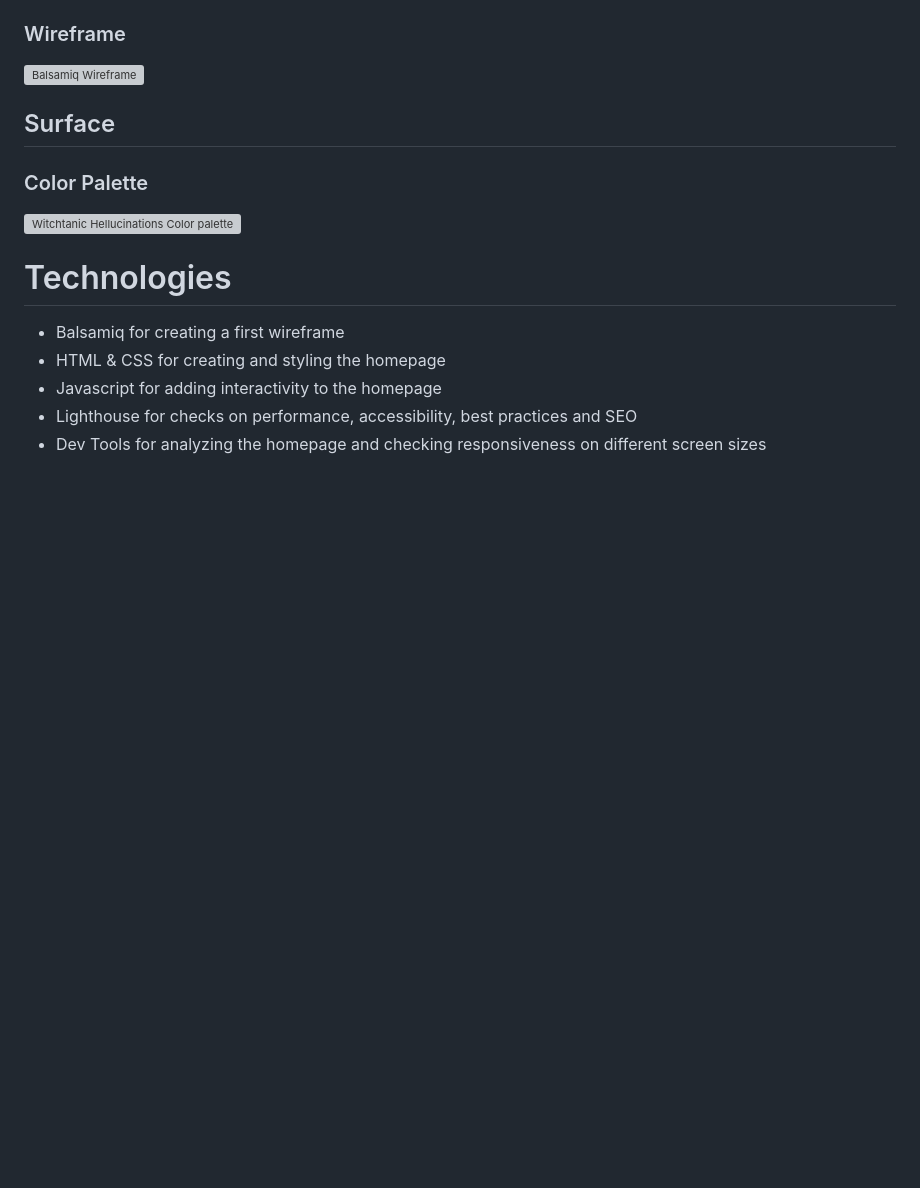
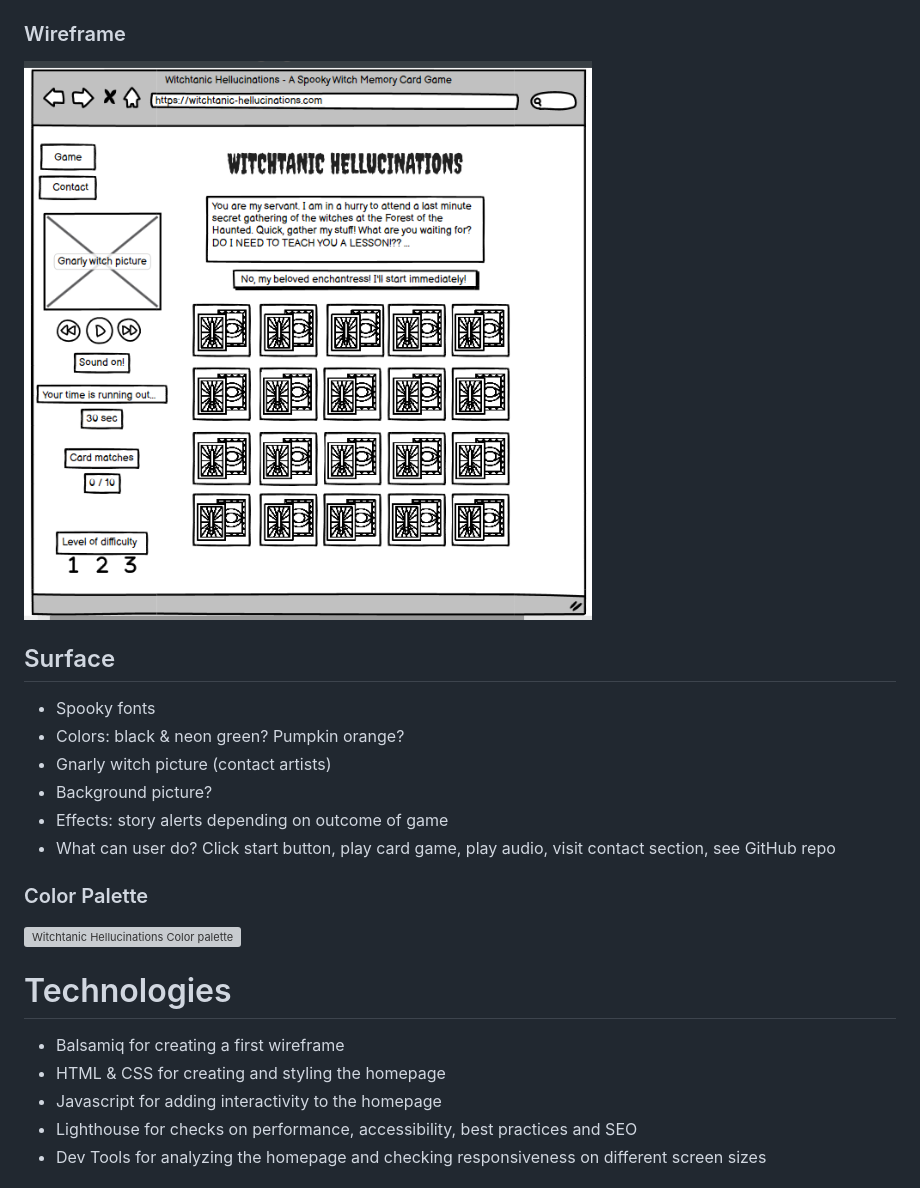
Before and after one commit to Rafaela-Wetzel/witchtanic-hellucinations, a Markdown page: README.md, the part around the change printed below. Drawn GitHub-style; pictures changed too: assets/readme-assets/Balsamiq Witchtanic Wireframe.png (added); blank space fills up the shorter version; grey boxes are pictures that could not be loaded.

```diff
--- a/README.md
+++ b/README.md
@@ -65,9 +104,16 @@ The target group is people who...
 
 ### Wireframe
 
-<img src="" style="" alt="Balsamiq Wireframe">
+<img src="assets/readme-assets/Balsamiq Witchtanic Wireframe.png" style="height:40rem; width:40rem;" alt="Balsamiq Wireframe">
 
 ## Surface
+
+- Spooky fonts
+- Colors: black & neon green? Pumpkin orange?
+- Gnarly witch picture (contact artists)
+- Background picture?
+- Effects: story alerts depending on outcome of game
+- What can user do? Click start button, play card game, play audio, visit contact section, see GitHub repo
 
 ### Color Palette
 
```
Also changed, not shown: other parts of README.md (+41 -2 lines).
